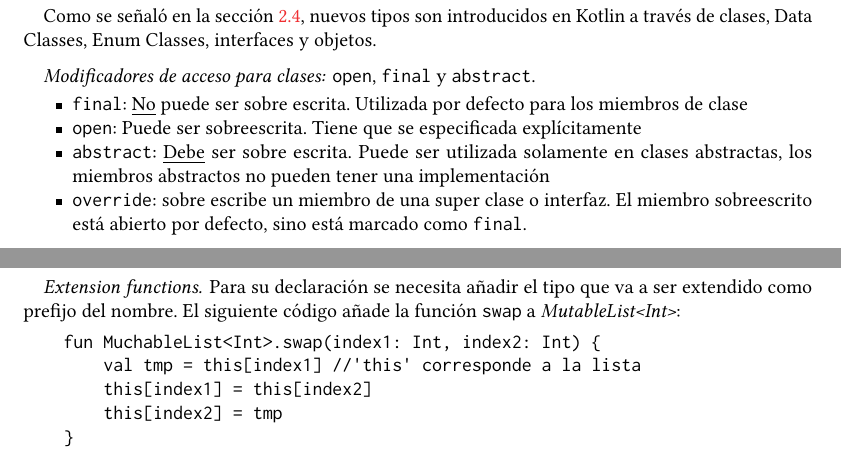
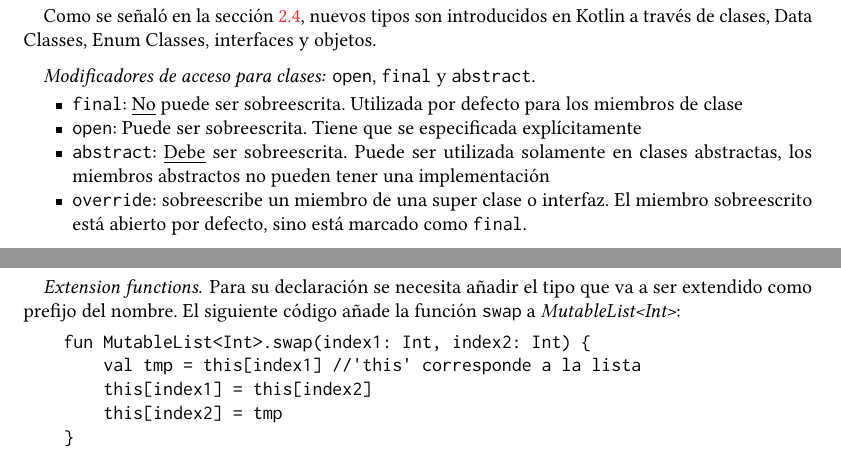
Before and after one commit to teoria-lenguajes-programacion/investigacion-kotlin, a LaTeX paper (kotlin.tex, which reads kotlin-body.tex): two parts of pages 12 and 13 of 16, joined at a grey line, cut so that both start at the same text. Compiled offline with pdfLaTeX.

Commit message:
modification presentacion

```diff
--- a/kotlin-body.tex
+++ b/kotlin-body.tex
@@ -442,10 +442,10 @@ Como se señaló en la sección \ref{sec:declaraciones}, nuevos tipos son introd
 
 \paragraph{Modificadores de acceso para clases:} \texttt{open}, \texttt{final} y \texttt{abstract}.
 \begin{itemize}
-    \item \texttt{final}: \underline{No} puede ser sobre escrita. Utilizada por defecto para los miembros de clase
+    \item \texttt{final}: \underline{No} puede ser sobreescrita. Utilizada por defecto para los miembros de clase
     \item \texttt{open}: Puede ser sobreescrita. Tiene que se especificada explícitamente
-    \item \texttt{abstract}: \underline{Debe} ser sobre escrita. Puede ser utilizada solamente en clases abstractas, los miembros abstractos no pueden tener una implementación
-    \item \texttt{override}: sobre escribe un miembro de una super clase o interfaz. El miembro sobreescrito está abierto por defecto, sino está marcado como \texttt{final}.
+    \item \texttt{abstract}: \underline{Debe} ser sobreescrita. Puede ser utilizada solamente en clases abstractas, los miembros abstractos no pueden tener una implementación
+    \item \texttt{override}: sobreescribe un miembro de una super clase o interfaz. El miembro sobreescrito está abierto por defecto, sino está marcado como \texttt{final}.
 \end{itemize}
 
 \paragraph{Modificadores de visibilidad:}
@@ -498,7 +498,7 @@ De manera similar a \texttt{C\#}, Kotlin proporciona la habilidad de extender un
 
 \paragraph{Extension functions} Para su declaración se necesita añadir el tipo que va a ser extendido como prefijo del nombre. El siguiente código añade la función \texttt{swap} a \emph{MutableList<Int>}:
 \begin{verbatim}
-    fun MuchableList<Int>.swap(index1: Int, index2: Int) {
+    fun MutableList<Int>.swap(index1: Int, index2: Int) {
         val tmp = this[index1] //'this' corresponde a la lista
         this[index1] = this[index2]
         this[index2] = tmp
```
Also changed, not shown: PITCHME.md (+5 -1 lines).
